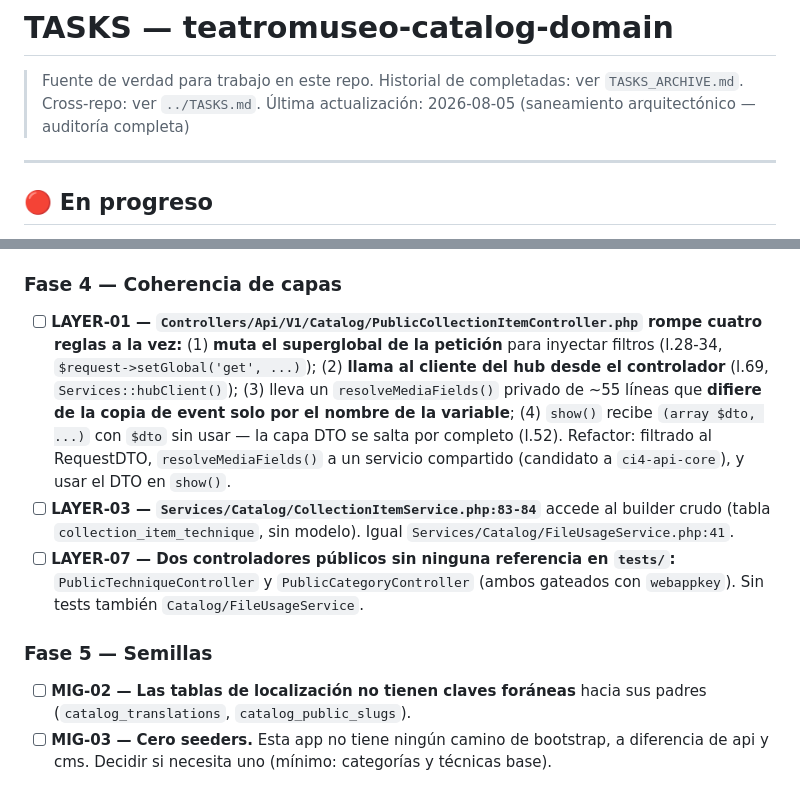
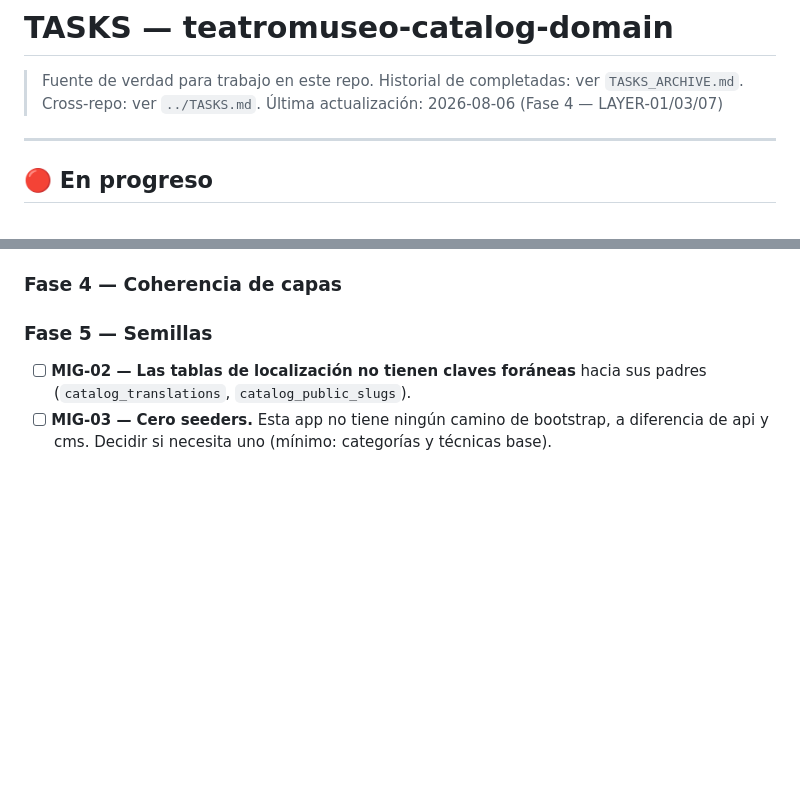
Before and after one commit to dcardenasl/teatromuseo-catalog-domain, a Markdown page: TASKS.md, 2 parts joined by grey strips. Drawn GitHub-style; blank space fills up the shorter version.

```diff
--- a/TASKS.md
+++ b/TASKS.md
@@ -3,7 +3,7 @@
 > Fuente de verdad para trabajo en este repo.
 > Historial de completadas: ver `TASKS_ARCHIVE.md`.
 > Cross-repo: ver `../TASKS.md`.
-> Última actualización: 2026-08-05 (saneamiento arquitectónico — auditoría completa)
+> Última actualización: 2026-08-06 (Fase 4 — LAYER-01/03/07)
 
 ---
 
@@ -66,19 +66,7 @@
 
 ### Fase 4 — Coherencia de capas
 
-- [ ] **LAYER-01 — `Controllers/Api/V1/Catalog/PublicCollectionItemController.php` rompe cuatro
-  reglas a la vez:** (1) **muta el superglobal de la petición** para inyectar filtros (l.28-34,
-  `$request->setGlobal('get', ...)`); (2) **llama al cliente del hub desde el controlador**
-  (l.69, `Services::hubClient()`); (3) lleva un `resolveMediaFields()` privado de ~55 líneas que
-  **difiere de la copia de event solo por el nombre de la variable**; (4) `show()` recibe
-  `(array $dto, ...)` con `$dto` sin usar — la capa DTO se salta por completo (l.52).
-  Refactor: filtrado al RequestDTO, `resolveMediaFields()` a un servicio compartido (candidato a
-  `ci4-api-core`), y usar el DTO en `show()`.
-- [ ] **LAYER-03 — `Services/Catalog/CollectionItemService.php:83-84`** accede al builder crudo
-  (tabla `collection_item_technique`, sin modelo). Igual `Services/Catalog/FileUsageService.php:41`.
-- [ ] **LAYER-07 — Dos controladores públicos sin ninguna referencia en `tests/`:**
-  `PublicTechniqueController` y `PublicCategoryController` (ambos gateados con `webappkey`).
-  Sin tests también `Catalog/FileUsageService`.
+
 
 ### Fase 5 — Semillas
 
```
Also changed, not shown: other parts of TASKS.md (+58 -0 lines).
